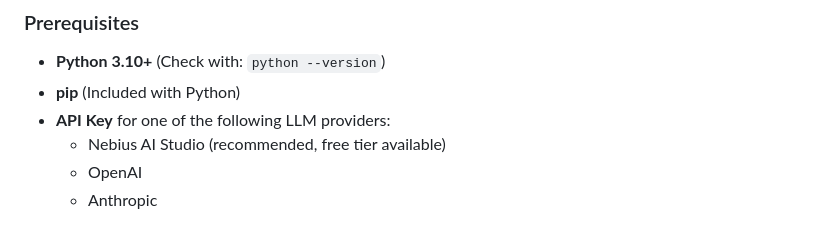
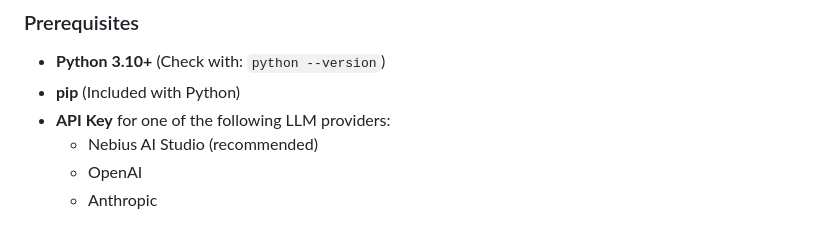
Before and after one commit to RiSH2709/Nebuis-Assignment-26, a Markdown page: nebius-repo-summarizer/README.md, the part around the change. GitHub-like rendering.

Commit message:
line change in readme

```diff
--- a/nebius-repo-summarizer/README.md
+++ b/nebius-repo-summarizer/README.md
@@ -11,7 +11,7 @@ A FastAPI application that analyzes GitHub repositories and generates human-read
 - **Python 3.10+** (Check with: `python --version`)
 - **pip** (Included with Python)
 - **API Key** for one of the following LLM providers:
-  - Nebius AI Studio (recommended, free tier available)
+  - Nebius AI Studio (recommended)
   - OpenAI
   - Anthropic
 
```
